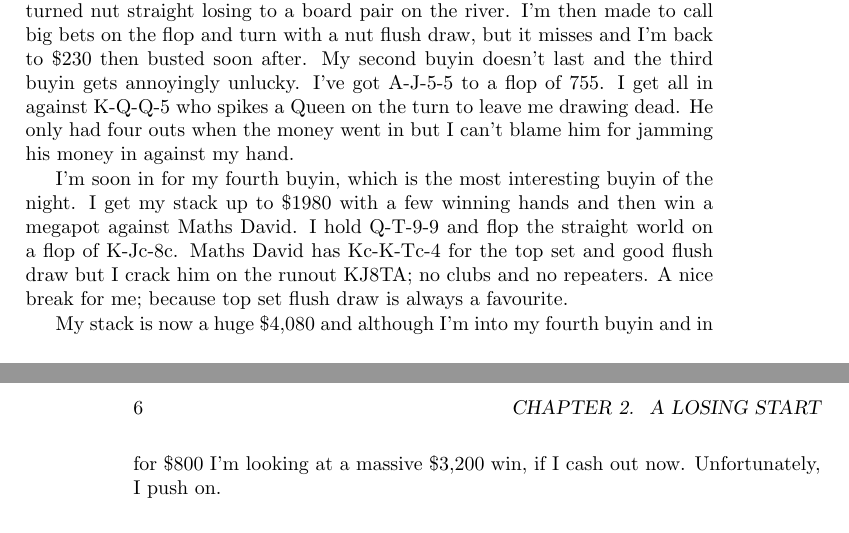
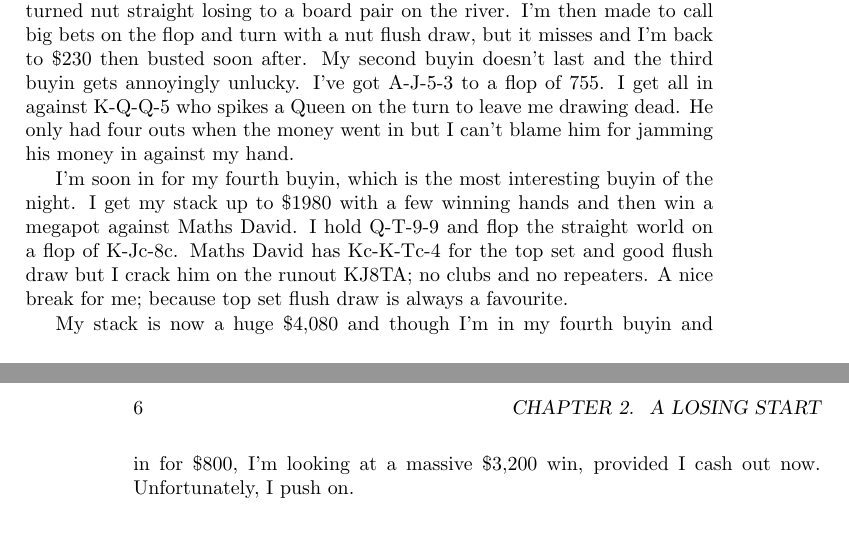
Before and after one commit to stucooper/seveninseven, a LaTeX book (seveninseven.tex, which reads losingstart.tex): two parts of pages 5 and 6 of 10, joined at a grey line, cut so that both start at the same text. Compiled offline with pdfLaTeX.

Commit message:
Fixed a losing hand where I had just trips/Ace kicker, not Quads

```diff
--- a/losingstart.tex
+++ b/losingstart.tex
@@ -36,8 +36,8 @@ top set and good flush draw but I crack him on the runout KJ8TA; no
 clubs and no repeaters. A nice break for me; because top set flush
 draw is always a favourite.
 
-My stack is now a huge \$4,080 and although I'm into my fourth buyin
-and in for \$800 I'm looking at a massive \$3,200 win, if I cash out
+My stack is now a huge \$4,080 and though I'm in my fourth buyin
+and in for \$800, I'm looking at a massive \$3,200 win, provided I cash out
 now. Unfortunately, I push on.
 
 \subsection*{Pushing on}
```
Also changed, not shown: losingstart.tex (2 more changed lines).
